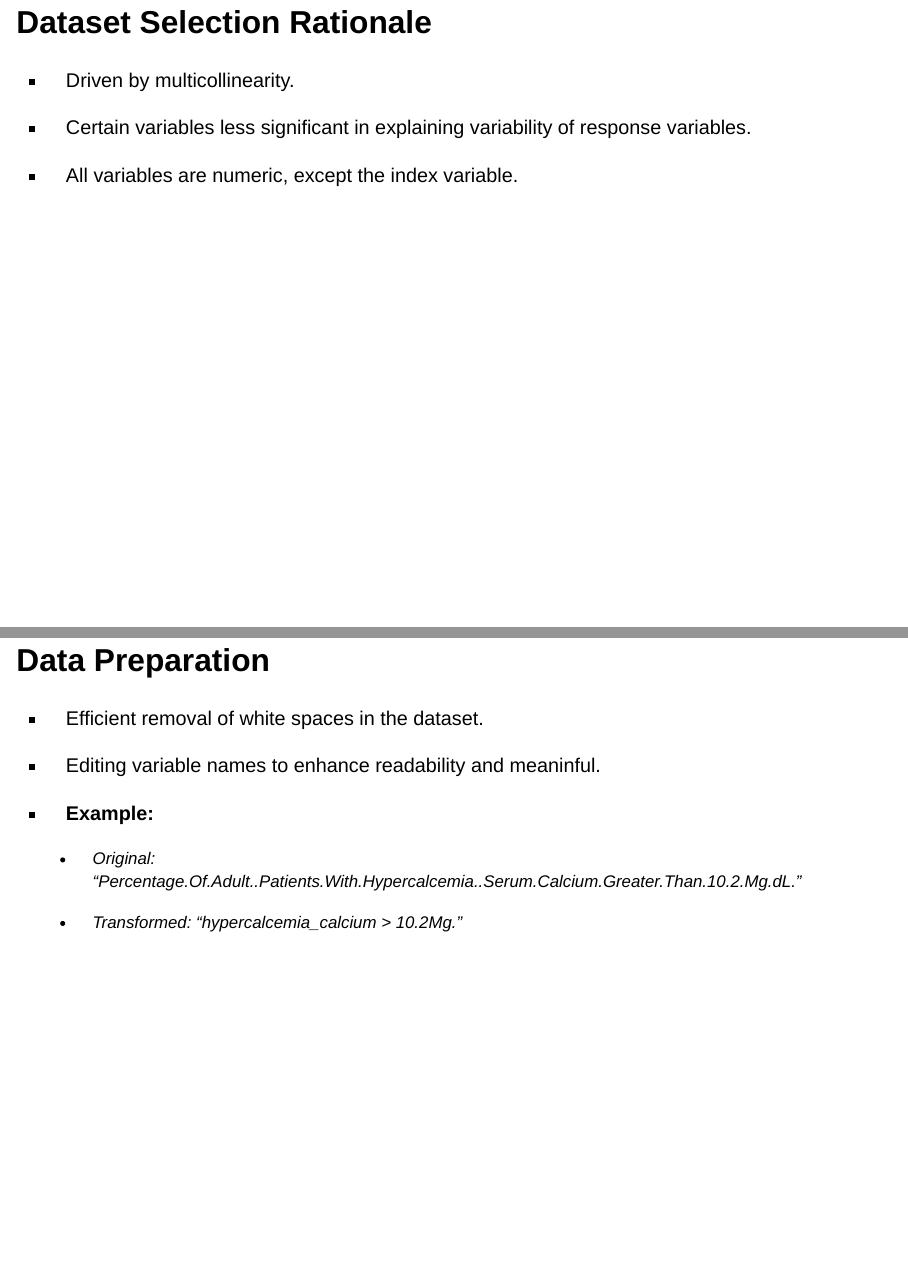
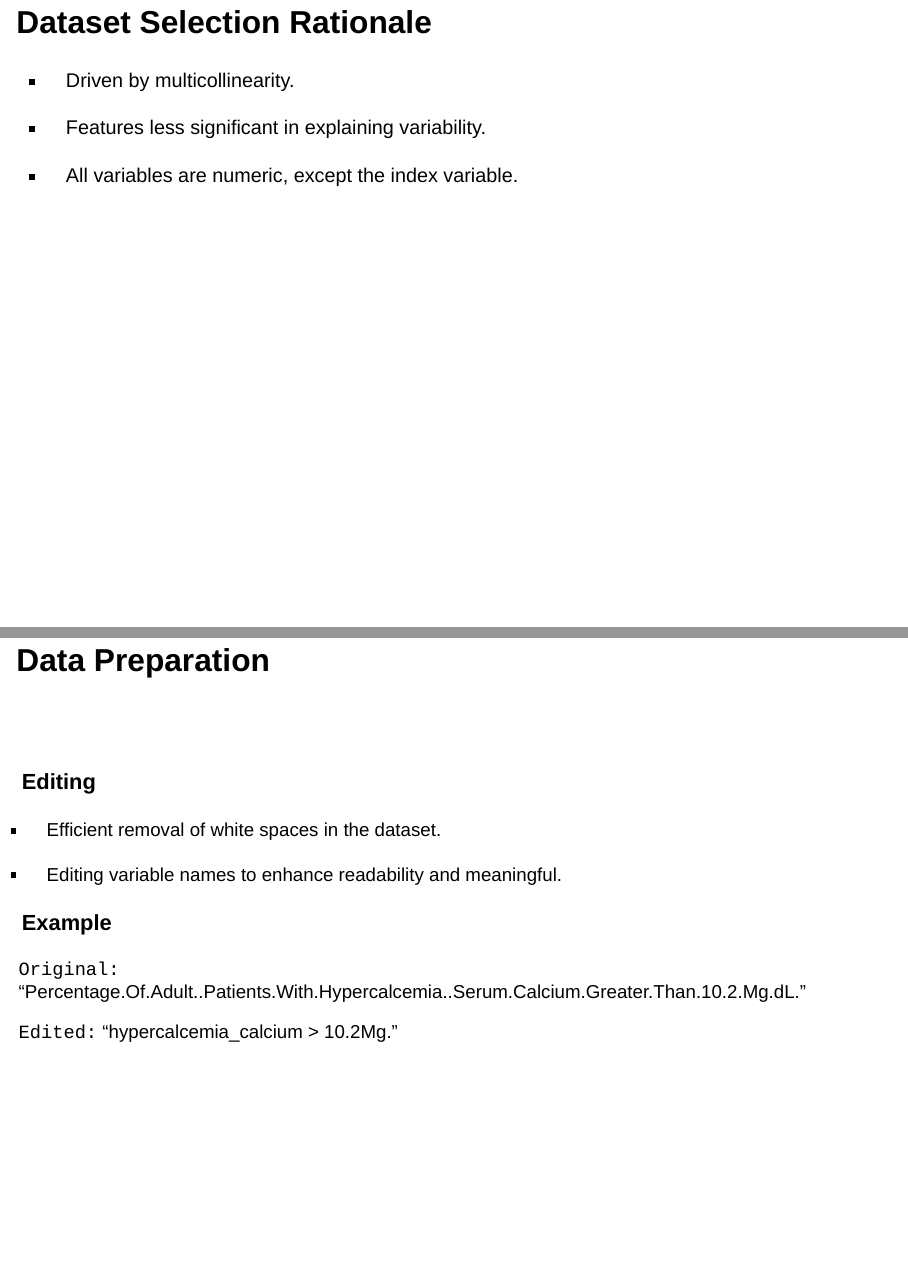
Before and after one commit to kimerared/PCA-slides, a Quarto document (pca_slides_v0.1.qmd): pages 17 and 18 of 23, joined at a grey line. Rendered offline with R 4.5, knitr and Pandoc in place of Quarto, with nearby package versions; drawn as Slidy slides in place of the format the file asks for.

Commit message:
adding tabs to dataset rename section.

```diff
--- a/pca_slides_v0.1.qmd
+++ b/pca_slides_v0.1.qmd
@@ -157,21 +157,25 @@ Healthcare Providers and Systems (CAHPS)."
 
 -   Driven by multicollinearity.
 
--   Certain variables less significant in explaining variability of response variables.
+-   Features less significant in explaining variability.
 
 -   All variables are numeric, except the index variable.
 
-# Data Preparation {.smaller}
+# Data Preparation
+
+::: {.panel-tabset style="font-size: 85%;"}
+### Editing
 
 -   Efficient removal of white spaces in the dataset.
 
--   Editing variable names to enhance readability and meaninful.
+-   Editing variable names to enhance readability and meaningful.
 
--   **Example:**
+### Example
 
-    -   Original: "Percentage.Of.Adult..Patients.With.Hypercalcemia..Serum.Calcium.Greater.Than.10.2.Mg.dL."
+`Original:` "Percentage.Of.Adult..Patients.With.Hypercalcemia..Serum.Calcium.Greater.Than.10.2.Mg.dL."
 
-    -   Transformed: "hypercalcemia_calcium \> 10.2Mg."
+`Edited:` "hypercalcemia_calcium \> 10.2Mg."
+:::
 
 # PCA in Machine Learning
 
```
Also changed, not shown: pca_slides_v0.1.html.
